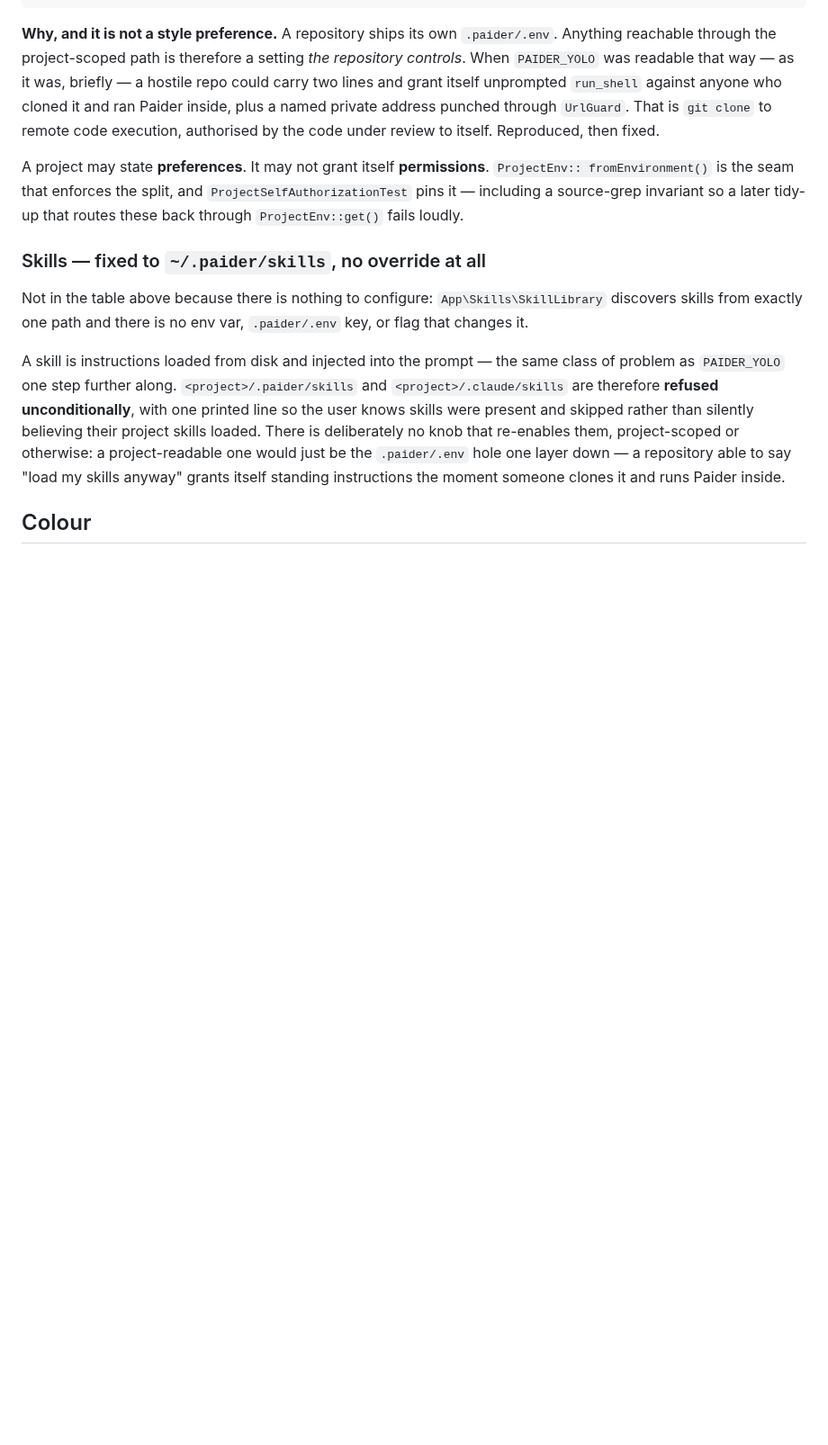
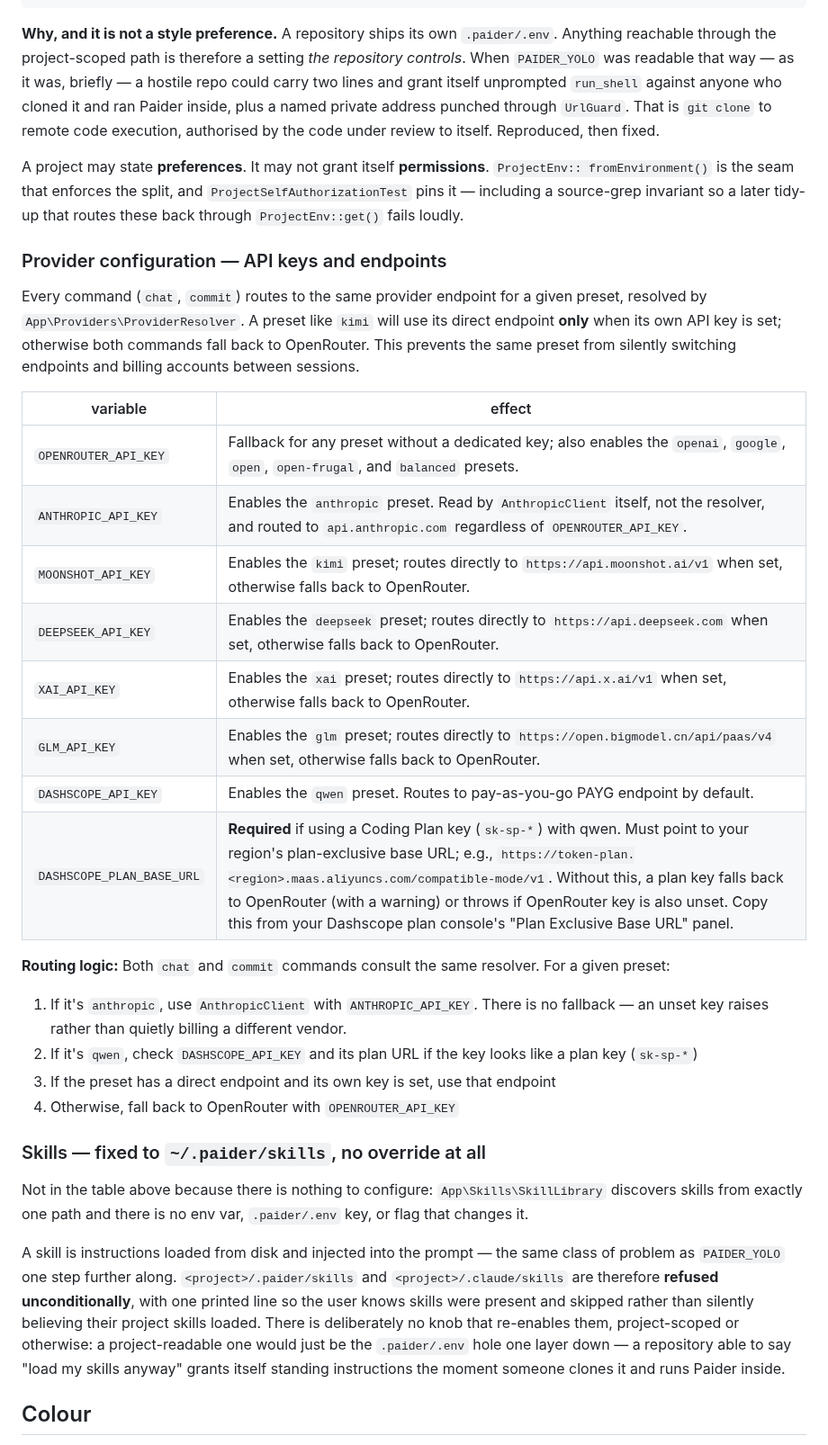
Before and after one commit to shoemoney/paider, a Markdown page: STORAGE.md, the part around the change. Shown at 90% size. Drawn GitHub-style; blank space fills up the shorter version.

Commit message:
docs: 🔌 document ProviderResolver and CommitCommand sanitisation
Sync pass after the backlog burndown. STORAGE.md gains a provider-configuration
section (the eight env vars, which presets have a direct endpoint, and the
fallback rule); README's security table gains the output-sanitisation row.

THREE CLAIMS THE DOCS AGENT INVENTED, corrected before commit:
- "XAI_API_KEY is also used as a fallback for the anthropic preset when
  ANTHROPIC_API_KEY is unset" — it is not. ProviderResolver::forPreset() returns
  a bare AnthropicClient for 'anthropic', and XAI_API_KEY appears exactly once in
  the file, in the DIRECT map for the 'xai' preset. Documenting that fallback
  would have told a reader their Anthropic traffic might silently bill xAI.
- The routing-logic list repeated the same invented fallback.
- ANTHROPIC_API_KEY was listed as though the resolver reads it; AnthropicClient
  reads it directly. The row stays because the setting is real, but it no longer
  implies the wrong call path.

Deliberately NOT touched: DECISIONS.md's historical counts (records of the suite
size when each decision was made — "fixing" them corrupts the log), and README's
"3 tests" at the live-suite lines, which sit next to 456 and read like an error
precisely because a careless pass would correct them into being wrong.

Deliberately NOT promoted: kimi prices are still UNRESOLVED in config/prices.php,
and there is still no qwen-plan preset. Neither is a feature yet.

456 passing, 2544 assertions.

```diff
--- a/STORAGE.md
+++ b/STORAGE.md
@@ -69,6 +69,30 @@ A project may state **preferences**. It may not grant itself **permissions**. `P
 fromEnvironment()` is the seam that enforces the split, and `ProjectSelfAuthorizationTest` pins it —
 including a source-grep invariant so a later tidy-up that routes these back through
 `ProjectEnv::get()` fails loudly.
+
+### Provider configuration — API keys and endpoints
+
+Every command (`chat`, `commit`) routes to the same provider endpoint for a given preset, resolved by
+`App\Providers\ProviderResolver`. A preset like `kimi` will use its direct endpoint **only** when
+its own API key is set; otherwise both commands fall back to OpenRouter. This prevents the same
+preset from silently switching endpoints and billing accounts between sessions.
+
+| variable | effect |
+|---|---|
+| `OPENROUTER_API_KEY` | Fallback for any preset without a dedicated key; also enables the `openai`, `google`, `open`, `open-frugal`, and `balanced` presets. |
+| `ANTHROPIC_API_KEY` | Enables the `anthropic` preset. Read by `AnthropicClient` itself, not the resolver, and routed to `api.anthropic.com` regardless of `OPENROUTER_API_KEY`. |
+| `MOONSHOT_API_KEY` | Enables the `kimi` preset; routes directly to `https://api.moonshot.ai/v1` when set, otherwise falls back to OpenRouter. |
+| `DEEPSEEK_API_KEY` | Enables the `deepseek` preset; routes directly to `https://api.deepseek.com` when set, otherwise falls back to OpenRouter. |
+| `XAI_API_KEY` | Enables the `xai` preset; routes directly to `https://api.x.ai/v1` when set, otherwise falls back to OpenRouter. |
+| `GLM_API_KEY` | Enables the `glm` preset; routes directly to `https://open.bigmodel.cn/api/paas/v4` when set, otherwise falls back to OpenRouter. |
+| `DASHSCOPE_API_KEY` | Enables the `qwen` preset. Routes to pay-as-you-go PAYG endpoint by default. |
+| `DASHSCOPE_PLAN_BASE_URL` | **Required** if using a Coding Plan key (`sk-sp-*`) with qwen. Must point to your region's plan-exclusive base URL; e.g., `https://token-plan.<region>.maas.aliyuncs.com/compatible-mode/v1`. Without this, a plan key falls back to OpenRouter (with a warning) or throws if OpenRouter key is also unset. Copy this from your Dashscope plan console's "Plan Exclusive Base URL" panel. |
+
+**Routing logic:** Both `chat` and `commit` commands consult the same resolver. For a given preset:
+1. If it's `anthropic`, use `AnthropicClient` with `ANTHROPIC_API_KEY`. There is no fallback — an unset key raises rather than quietly billing a different vendor.
+2. If it's `qwen`, check `DASHSCOPE_API_KEY` and its plan URL if the key looks like a plan key (`sk-sp-*`)
+3. If the preset has a direct endpoint and its own key is set, use that endpoint
+4. Otherwise, fall back to OpenRouter with `OPENROUTER_API_KEY`
 
 ### Skills — fixed to `~/.paider/skills`, no override at all
 
```
Also changed, not shown: README.md (+1 -0 lines).
